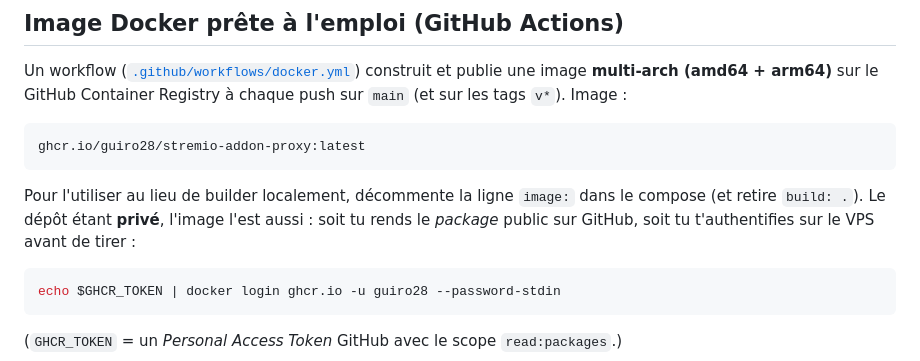
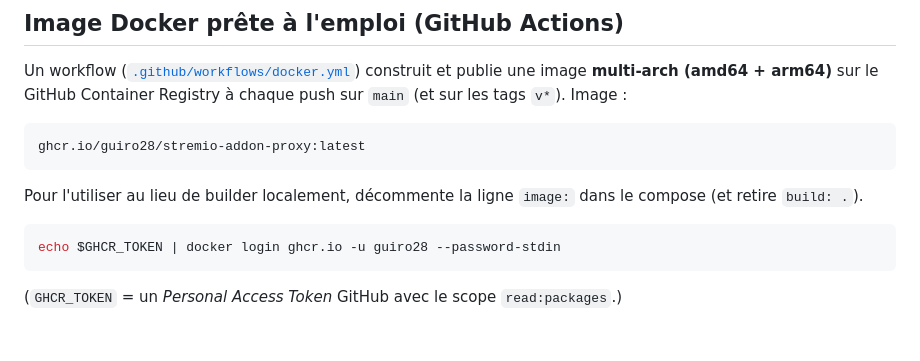
Before and after one commit to kesurof/stremio-addon-proxy, a Markdown page: README.md, the part around the change. Drawn GitHub-style; blank space fills up the shorter version.

Commit message:
Update Docker usage instructions in README
Clarify usage instructions for the Docker image in README.

````diff
--- a/README.md
+++ b/README.md
@@ -132,8 +132,7 @@ ghcr.io/guiro28/stremio-addon-proxy:latest
 ```
 
 Pour l'utiliser au lieu de builder localement, décommente la ligne `image:` dans le
-compose (et retire `build: .`). Le dépôt étant **privé**, l'image l'est aussi : soit tu
-rends le *package* public sur GitHub, soit tu t'authentifies sur le VPS avant de tirer :
+compose (et retire `build: .`).
 
 ```bash
 echo $GHCR_TOKEN | docker login ghcr.io -u guiro28 --password-stdin
````
